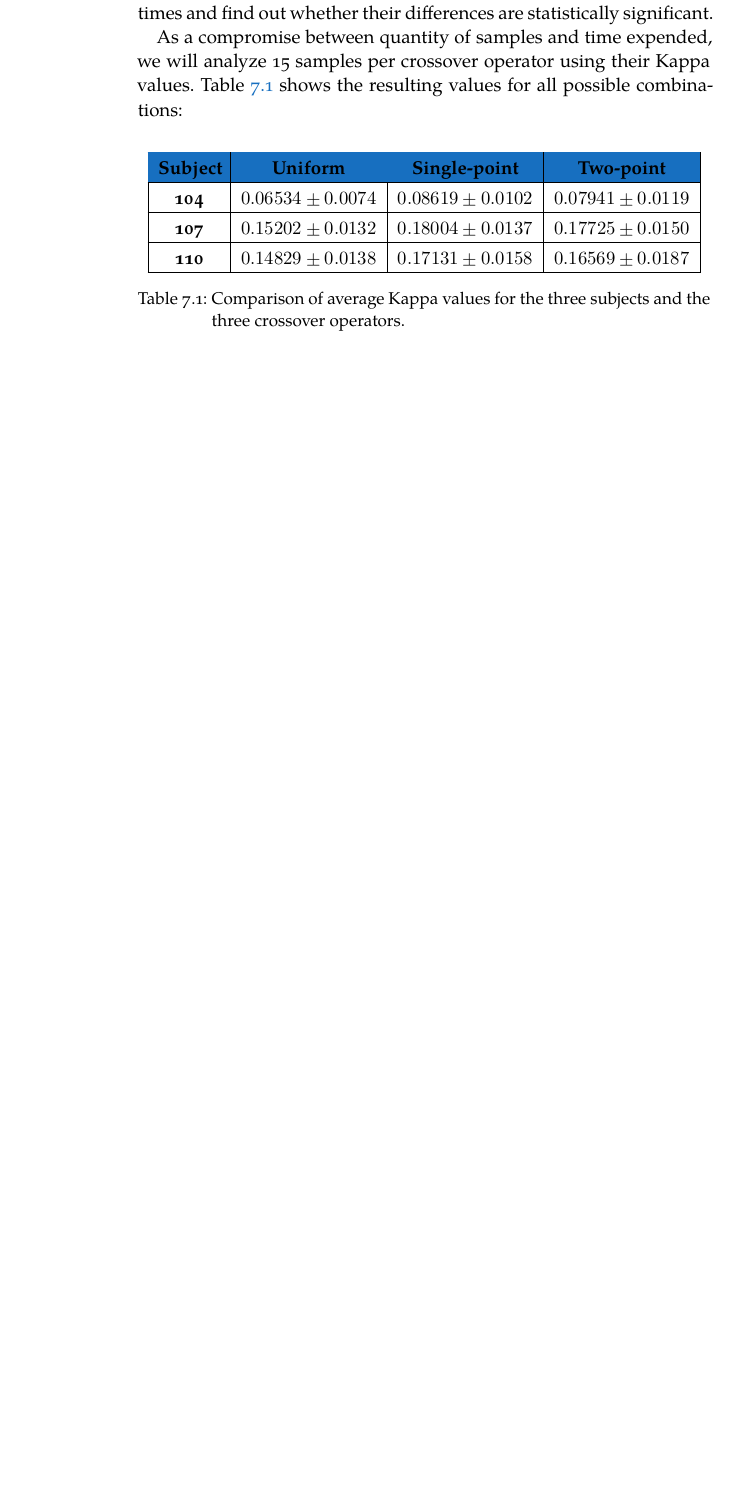
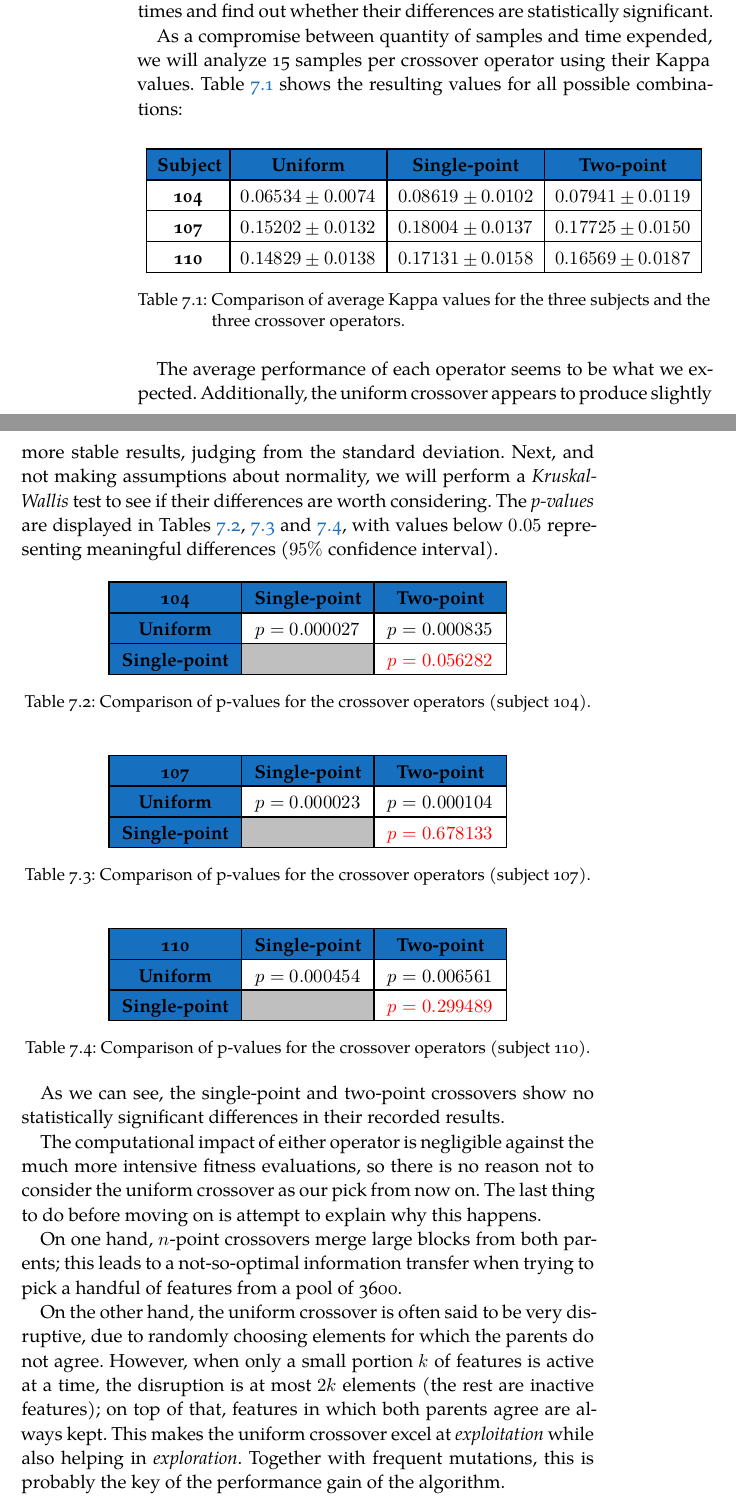
Before and after one commit to jleon95/UGR_TFG, a LaTeX thesis (doc/Thesis.tex, which reads doc/Chapters/Chapter07.tex): part of page 55 of 57 before the commit and two parts of pages 55 and 56 of 58 after it, the two joined at a grey line, cut so that both start at the same text, the shorter picture padded with empty space. Compiled offline with XeLaTeX; a missing font is replaced by an installed copy or a similar font.

Commit message:
Talked about statistically significant differences in crossover

```diff
--- a/doc/Chapters/Chapter07.tex
+++ b/doc/Chapters/Chapter07.tex
@@ -173,6 +173,7 @@ In this chapter, we start by detailing in section \ref{sec:technologies} the cho
 	\begin{table}[h]
 
         \centering
+        \setlength\arrayrulewidth{0.8pt}
 
         \begin{tabular}{| >{\centering\arraybackslash}m{0.5in} | >{\centering\arraybackslash}m{1.1in} |  >{\centering\arraybackslash}m{1.1in} | >{\centering\arraybackslash}m{1.1in} |}
 
@@ -193,6 +194,84 @@ In this chapter, we start by detailing in section \ref{sec:technologies} the cho
 
     \end{table}
 
+    The average performance of each operator seems to be what we expected. Additionally, the uniform crossover appears to produce slightly more stable results, judging from the standard deviation. Next, and not making assumptions about normality, we will perform a \textit{Kruskal-Wallis} test to see if their differences are worth considering. The \textit{p-values} are displayed in Tables \ref{table:crossover_kruskal_104}, \ref{table:crossover_kruskal_107} and \ref{table:crossover_kruskal_110}, with values below $0.05$ representing meaningful differences ($95\%$ confidence interval).
+
+    \vspace{0.0cm}
+
+	\begin{table}[h]
+
+        \centering
+        \setlength\arrayrulewidth{0.8pt}
+
+        \begin{tabular}{| >{\centering\arraybackslash}m{0.9in} |  >{\centering\arraybackslash}m{0.9in} | >{\centering\arraybackslash}m{0.9in} |}
+
+            \hline
+            \rowcolor{RoyalBlue}
+            \textbf{104} & \textbf{Single-point} & \textbf{Two-point} \\
+            \hline
+            \cellcolor{RoyalBlue}\textbf{Uniform} & $p = 0.000027$ & $p = 0.000835$ \\
+            \hline
+            \cellcolor{RoyalBlue}\textbf{Single-point} & \cellcolor{lightgray} & \textcolor{red}{$p = 0.056282$} \\
+            \hline
+
+        \end{tabular}
+
+        \caption{Comparison of p-values for the crossover operators (subject 104).}\label{table:crossover_kruskal_104}
+
+    \end{table}
+
+    \begin{table}[h]
+
+        \centering
+        \setlength\arrayrulewidth{0.8pt}
+
+        \begin{tabular}{| >{\centering\arraybackslash}m{0.9in} |  >{\centering\arraybackslash}m{0.9in} | >{\centering\arraybackslash}m{0.9in} |}
+
+            \hline
+            \rowcolor{RoyalBlue}
+            \textbf{107} & \textbf{Single-point} & \textbf{Two-point} \\
+            \hline
+            \cellcolor{RoyalBlue}\textbf{Uniform} & $p = 0.000023$ & $p = 0.000104$ \\
+            \hline
+            \cellcolor{RoyalBlue}\textbf{Single-point} & \cellcolor{lightgray} & \textcolor{red}{$p = 0.678133$} \\
+            \hline
+
+        \end{tabular}
+
+        \caption{Comparison of p-values for the crossover operators (subject 107).}\label{table:crossover_kruskal_107}
+
+    \end{table}
+
+    \begin{table}[h]
+
+        \centering
+        \setlength\arrayrulewidth{0.8pt}
+
+        \begin{tabular}{| >{\centering\arraybackslash}m{0.9in} |  >{\centering\arraybackslash}m{0.9in} | >{\centering\arraybackslash}m{0.9in} |}
+
+            \hline
+            \rowcolor{RoyalBlue}
+            \textbf{110} & \textbf{Single-point} & \textbf{Two-point} \\
+            \hline
+            \cellcolor{RoyalBlue}\textbf{Uniform} & $p = 0.000454$ & $p = 0.006561$ \\
+            \hline
+            \cellcolor{RoyalBlue}\textbf{Single-point} & \cellcolor{lightgray} & \textcolor{red}{$p = 0.299489$} \\
+            \hline
+
+        \end{tabular}
+
+        \caption{Comparison of p-values for the crossover operators (subject 110).}\label{table:crossover_kruskal_110}
+
+    \end{table}
+
+    As we can see, the single-point and two-point crossovers show no statistically significant differences in their recorded results.
+
+    The computational impact of either operator is negligible against the much more intensive fitness evaluations, so there is no reason not to consider the uniform crossover as our pick from now on. The last thing to do before moving on is attempt to explain why this happens.
+
+    On one hand, $n$-point crossovers merge large blocks from both parents; this leads to a not-so-optimal information transfer when trying to pick a handful of features from a pool of 3600.
+
+    On the other hand, the uniform crossover is often said to be very disruptive, due to randomly choosing elements for which the parents do not agree. However, when only a small portion $k$ of features is active at a time, the disruption is at most $2k$ elements (the rest are inactive features); on top of that, features in which both parents agree are always kept. This makes the uniform crossover excel at \textit{exploitation} while also helping in \textit{exploration}. Together with frequent mutations, this is probably the key of the performance gain of the algorithm.
+
 %\section{Structure optimization}\label{sec:res_so}
 
 %\section{Learning optimization}\label{sec:res_lo}
```
